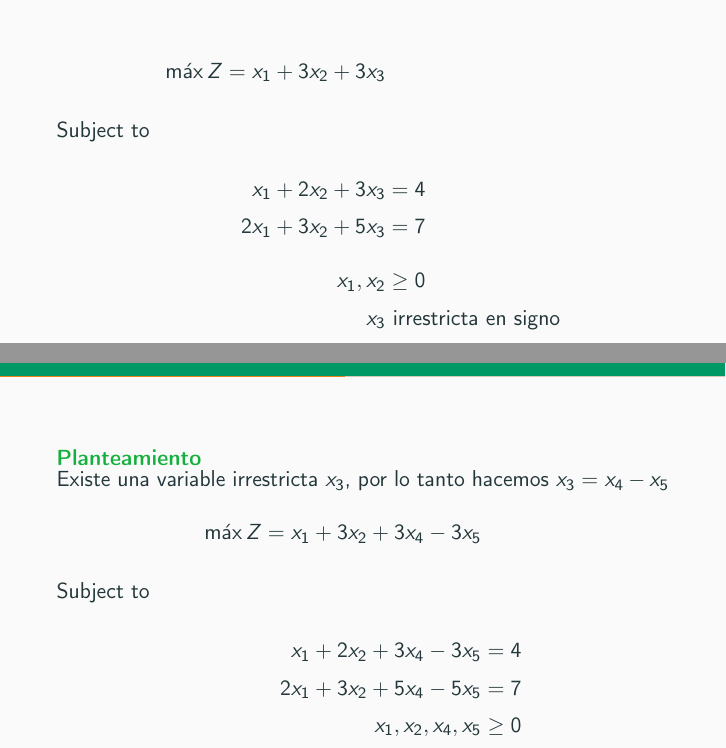
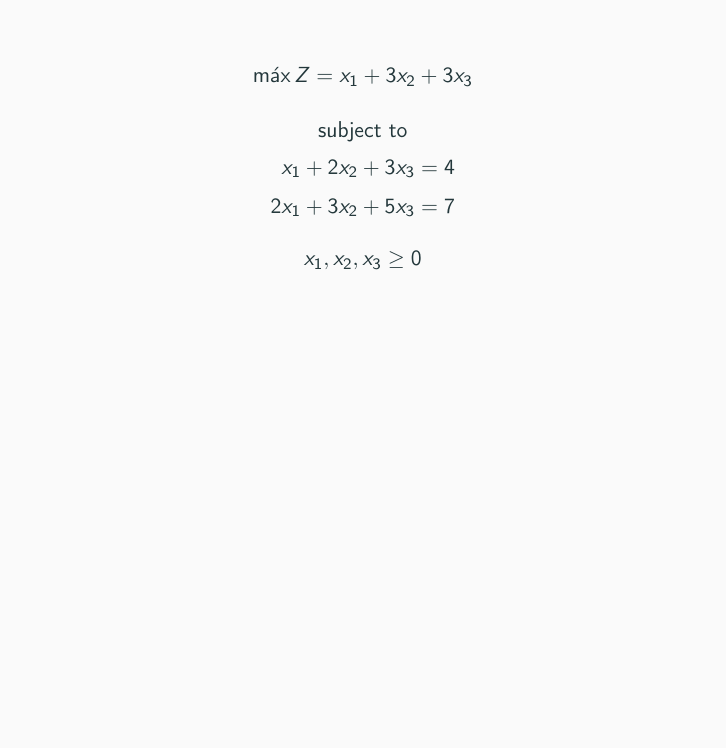
Before and after one commit to rafaeltorrese/slides_or-mathmodels, a LaTeX document (03_simplex/slides_simplex.tex, which reads 03_simplex/example_analytical-method01.tex): two parts of pages 53 and 54 of 136 before the commit and part of page 53 of 135 after it, the two joined at a grey line, cut so that both start at the same text, the shorter picture padded with empty space. Compiled offline with pdfLaTeX.

Commit message:
Error fixed in example_analytical-method01.tex an unrestricted variable was declared but all variables were non-negative variables

```diff
--- a/03_simplex/example_analytical-method01.tex
+++ b/03_simplex/example_analytical-method01.tex
@@ -1,27 +1,22 @@
-\begin{frameExample}{Método de Prueba y Error}{}
+\begin{frameExample}{Trial and Error Method \label{example:02.15-02}}{}
   % EXAMPLE  2.15-2 Gupta Ebook
-  \begin{onlyenv}<1>
-    \begin{flalign*}
-    \max Z = x_1 + 3x_2 + 3x_3&\\
-    \intertext{Subject to}
-    x_1 + 2x_2 + 3x_3& = 4\\
-    2x_1 + 3x_2 + 5x_3& = 7\\[3mm]
-    x_1, x_2 & \geq 0\\
-    x_3 & \text{  irrestricta en signo}
-  \end{flalign*}
-\end{onlyenv}
 
-\begin{exampleblock}<only@2>{Planteamiento} \justifying
+\[     \max Z = x_1 + 3x_2 + 3x_3\]
 
-  Existe una variable irrestricta $x_3$, por lo tanto hacemos  $ x_3 = x_4  - x_5 $
-  \begin{flalign*}
-    \max Z = x_1 + 3x_2 + 3x_4  - 3x_5&\\
-    \intertext{Subject to}
-    x_1 + 2x_2 + 3x_4 - 3x_5& = 4\\
-    2x_1 + 3x_2 + 5x_4 - 5x_5& = 7\\
-    x_1, x_2, x_4, x_5 & \geq 0
-  \end{flalign*}
-\end{exampleblock}
+{\centering
+  subject to
+
+  \sysdelim..%
+  \sysalign{r,r}%
+  \systeme[x_1x_2x_3]%
+  {
+    x_1 + 2x_2 + 3x_3 = 4,
+    2x_1 + 3x_2 + 5x_3 = 7
+  }
+
+  \vspace{3mm}
+  $x_1, x_2,x_3  \geq 0$
+  \par}
 \end{frameExample}
 
 \begin{frameExample}{Prueba y Error. Minimización}{}
```
Also changed, not shown: 03_simplex/theory-simplex.tex (+1 -1 lines).
